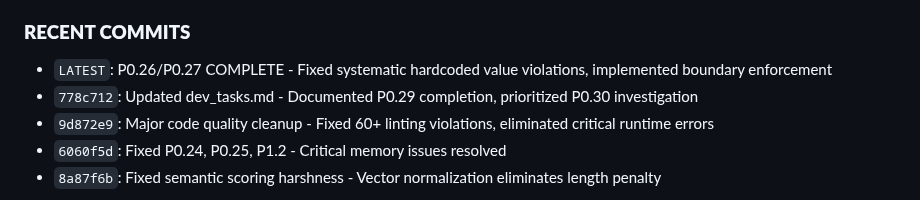
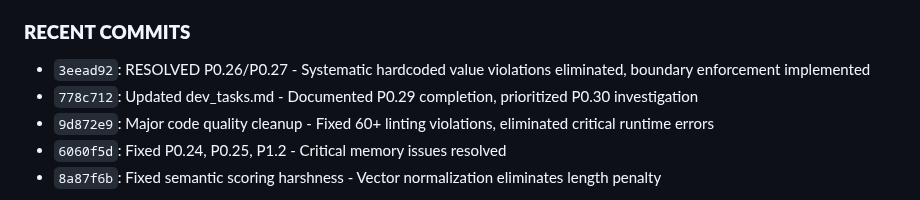
Before and after one commit to thephimart/MemEvolve-API, a Markdown page: dev_tasks.md, the part around the change. GitHub-like rendering.

Commit message:
ADDED: Latest commit 3eead92 to dev_tasks.md recent commits section

```diff
--- a/dev_tasks.md
+++ b/dev_tasks.md
@@ -148,7 +148,7 @@
 - ✅ **SEMANTIC SCORING**: Vector normalization (8a87f6b)
 
 ### **RECENT COMMITS**
-- `LATEST`: P0.26/P0.27 COMPLETE - Fixed systematic hardcoded value violations, implemented boundary enforcement
+- `3eead92`: RESOLVED P0.26/P0.27 - Systematic hardcoded value violations eliminated, boundary enforcement implemented
 - `778c712`: Updated dev_tasks.md - Documented P0.29 completion, prioritized P0.30 investigation
 - `9d872e9`: Major code quality cleanup - Fixed 60+ linting violations, eliminated critical runtime errors
 - `6060f5d`: Fixed P0.24, P0.25, P1.2 - Critical memory issues resolved
```
